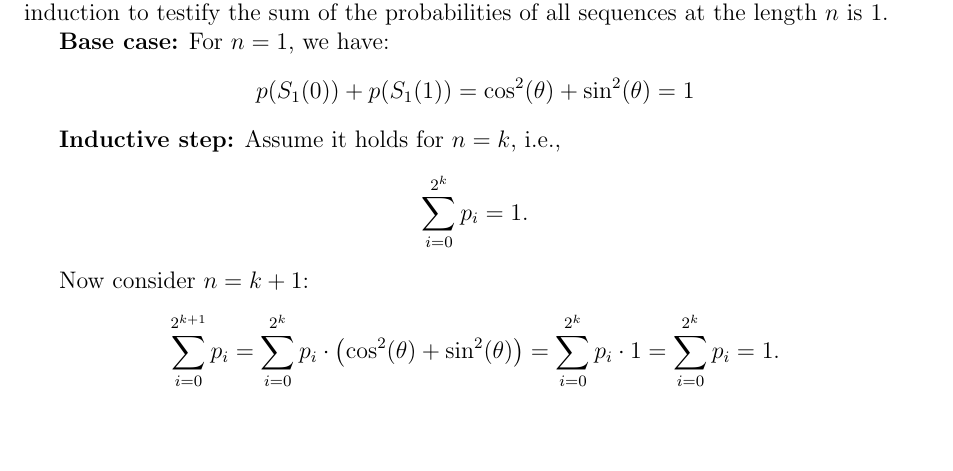
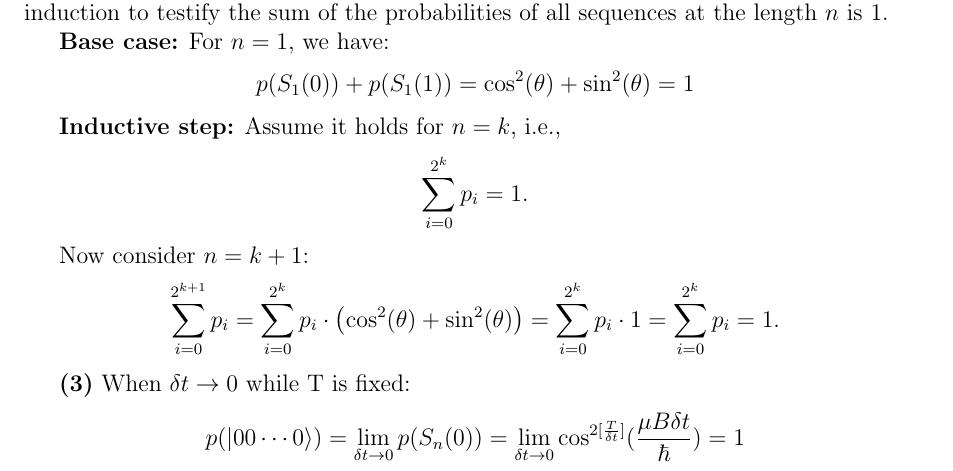
Before and after one commit to minstrel649/Obsidian, a LaTeX problem sheet (Minstrel/Physics/量子力学/syc/Assignment/1/answer.tex): part of page 3 of 3, cut so that both start at the same text, the shorter picture padded with empty space. Compiled offline with pdfLaTeX.

Commit message:
vault backup: 2025-08-18 22:47:28

```diff
--- a/Minstrel/Physics/量子力学/syc/Assignment/1/answer.tex
+++ b/Minstrel/Physics/量子力学/syc/Assignment/1/answer.tex
@@ -148,6 +148,9 @@ Now consider $n = k+1$:
 = 1.
 \]
 
-\textbf
+\textbf{(3)} When $\delta t\to 0$ while T is fixed:
+\[
+p(\ket{00\cdots 0}) = \lim_{\delta t \to 0} p(S_{n}(0)) = \lim_{\delta t \to 0} \cos^{2[\frac{T}{\delta t}]}(\frac{\mu B \delta t}{\hbar}) = 1
+\]
 
 \end{document}
```
Also changed, not shown: Minstrel/Physics/量子力学/syc/Assignment/1/answer.pdf, 3 other files.
